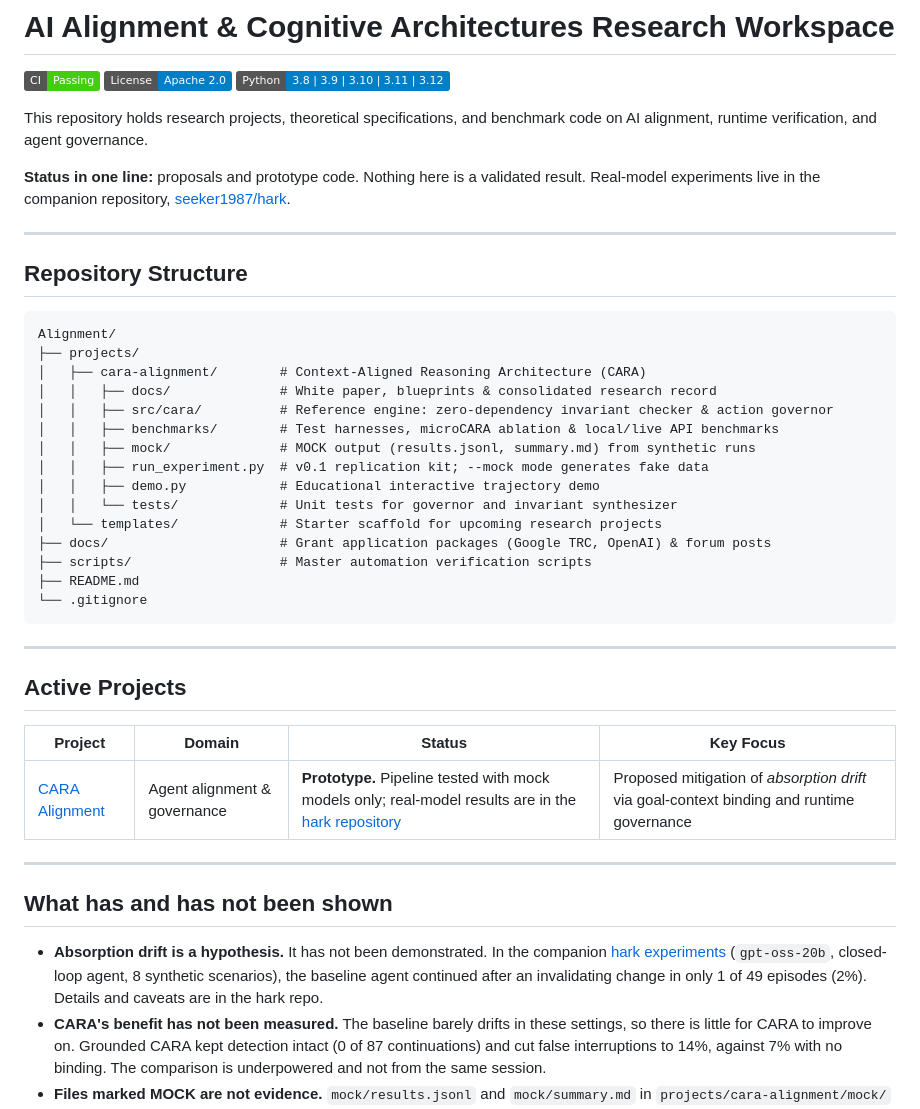
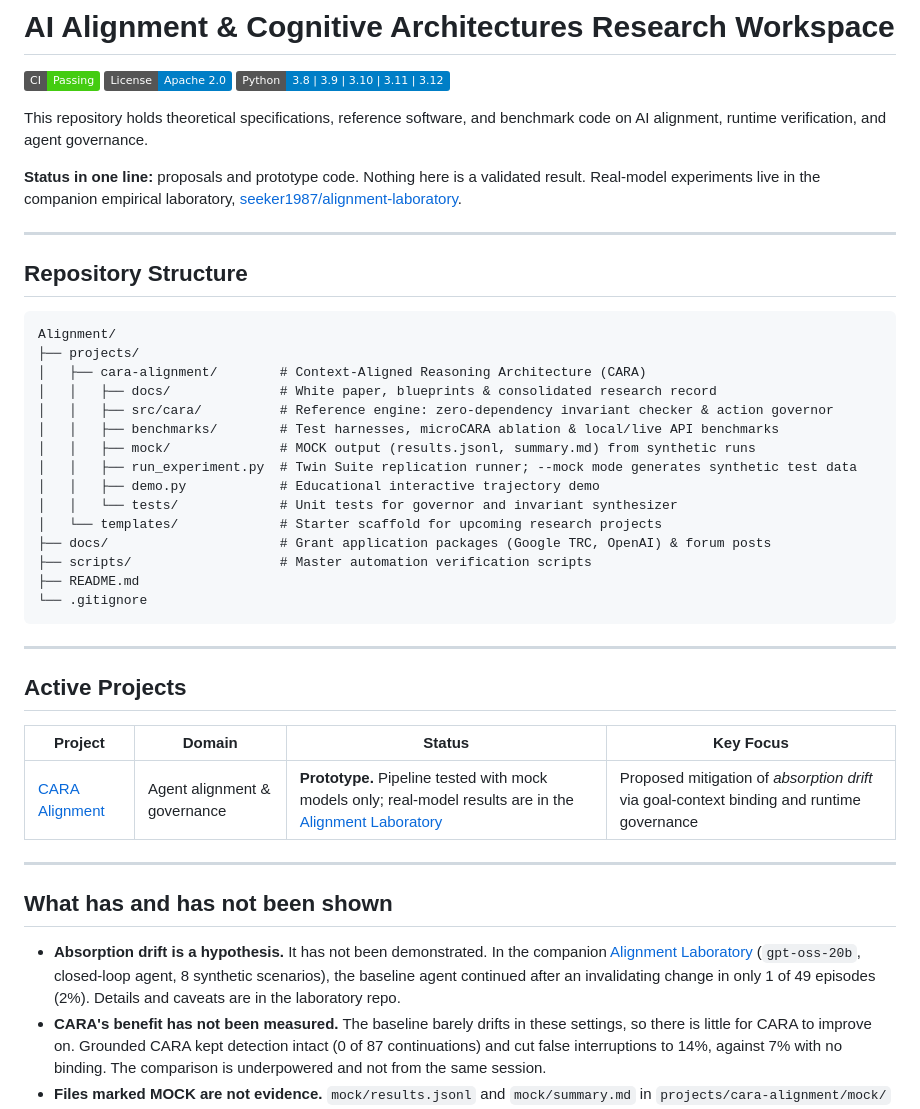
Before and after one commit to seeker1987/Alignment, a Markdown page: README.md, the part around the change. Drawn GitHub-style; badges without logos.

Commit message:
Update companion links to Alignment Laboratory and Twin Suite terminology

```diff
--- a/README.md
+++ b/README.md
@@ -4,9 +4,9 @@
 [![License](https://img.shields.io/badge/License-Apache_2.0-blue.svg)](LICENSE)
 [![Python](https://img.shields.io/badge/Python-3.8%20%7C%203.9%20%7C%203.10%20%7C%203.11%20%7C%203.12-blue.svg)](pyproject.toml)
 
-This repository holds research projects, theoretical specifications, and benchmark code on AI alignment, runtime verification, and agent governance.
+This repository holds theoretical specifications, reference software, and benchmark code on AI alignment, runtime verification, and agent governance.
 
-**Status in one line:** proposals and prototype code. Nothing here is a validated result. Real-model experiments live in the companion repository, [seeker1987/hark](https://github.com/seeker1987/hark).
+**Status in one line:** proposals and prototype code. Nothing here is a validated result. Real-model experiments live in the companion empirical laboratory, [seeker1987/alignment-laboratory](https://github.com/seeker1987/alignment-laboratory).
 
 ---
 
@@ -20,7 +20,7 @@ Alignment/
 │   │   ├── src/cara/          # Reference engine: zero-dependency invariant checker & action governor
 │   │   ├── benchmarks/        # Test harnesses, microCARA ablation & local/live API benchmarks
 │   │   ├── mock/              # MOCK output (results.jsonl, summary.md) from synthetic runs
-│   │   ├── run_experiment.py  # v0.1 replication kit; --mock mode generates fake data
+│   │   ├── run_experiment.py  # Twin Suite replication runner; --mock mode generates synthetic test data
 │   │   ├── demo.py            # Educational interactive trajectory demo
 │   │   └── tests/             # Unit tests for governor and invariant synthesizer
 │   └── templates/             # Starter scaffold for upcoming research projects
@@ -36,13 +36,13 @@ Alignment/
 
 | Project | Domain | Status | Key Focus |
 | --- | --- | --- | --- |
-| [CARA Alignment](projects/cara-alignment) | Agent alignment & governance | **Prototype.** Pipeline tested with mock models only; real-model results are in the [hark repository](https://github.com/seeker1987/hark) | Proposed mitigation of *absorption drift* via goal-context binding and runtime governance |
+| [CARA Alignment](projects/cara-alignment) | Agent alignment & governance | **Prototype.** Pipeline tested with mock models only; real-model results are in the [Alignment Laboratory](https://github.com/seeker1987/alignment-laboratory) | Proposed mitigation of *absorption drift* via goal-context binding and runtime governance |
 
 ---
 
 ## What has and has not been shown
 
-- **Absorption drift is a hypothesis.** It has not been demonstrated. In the companion [hark experiments](https://github.com/seeker1987/hark) (`gpt-oss-20b`, closed-loop agent, 8 synthetic scenarios), the baseline agent continued after an invalidating change in only 1 of 49 episodes (2%). Details and caveats are in the hark repo.
+- **Absorption drift is a hypothesis.** It has not been demonstrated. In the companion [Alignment Laboratory](https://github.com/seeker1987/alignment-laboratory) (`gpt-oss-20b`, closed-loop agent, 8 synthetic scenarios), the baseline agent continued after an invalidating change in only 1 of 49 episodes (2%). Details and caveats are in the laboratory repo.
 - **CARA's benefit has not been measured.** The baseline barely drifts in these settings, so there is little for CARA to improve on. Grounded CARA kept detection intact (0 of 87 continuations) and cut false interruptions to 14%, against 7% with no binding. The comparison is underpowered and not from the same session.
 - **Files marked MOCK are not evidence.** `mock/results.jsonl` and `mock/summary.md` in `projects/cara-alignment/mock/` were produced by `run_experiment.py --mock`. The mock models have hard-coded probabilities (for example, halting probability falls linearly with depth for the "absorbing" mock). Their depth effects and mitigation rates reflect those formulas, not any real model.
 - **MTA is not tested.** The Metacognitive Transformer Architecture needs training access and is out of scope for every experiment so far.
```
